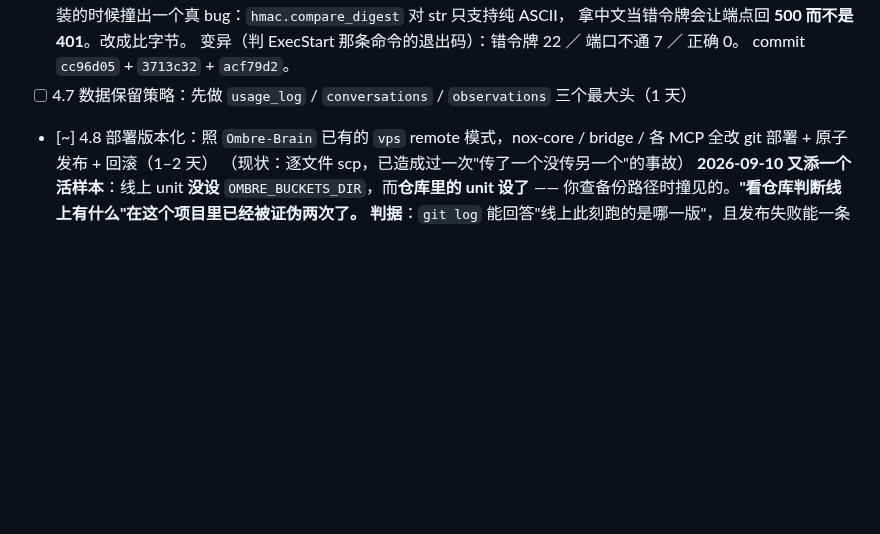
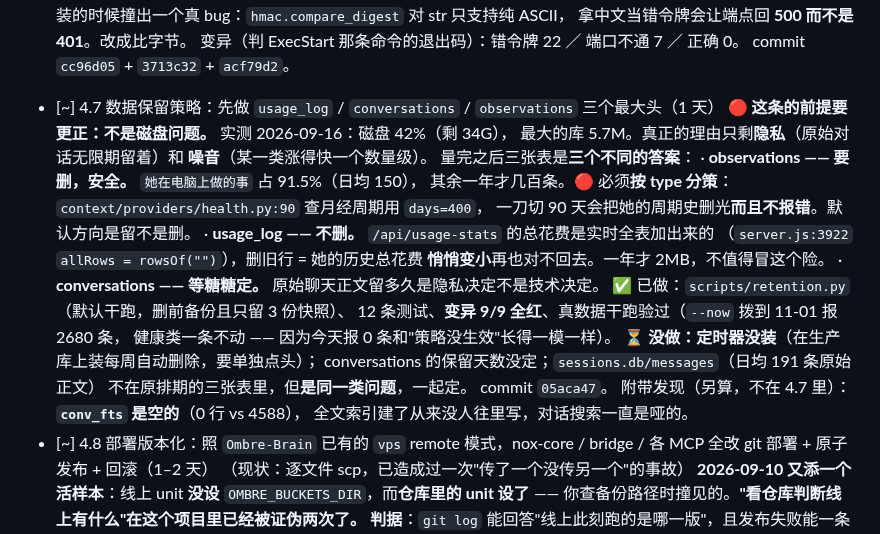
Before and after one commit to Iristt-boop/caelum, a Markdown page: CAELUM-修复排期.md, the part around the change. Rendered like a GitHub page; blank space fills up the shorter version.

Commit message:
排期记账：4.7 记成半条，并更正它的前提
前提要更正：排期写的是「三个最大头」，暗示磁盘问题。实测不是 ——
磁盘 42%，最大的库 5.7M。真正的理由只剩隐私和噪音。

机制做完验完了（变异 9/9），但两件事没做完，都写进去了：
定时器没装（生产库上的自动删除要单独点头）、
conversations 留多久没定（那是隐私决定不是技术决定）。

顺带记下 sessions.db/messages —— 日均 191 条原始对话正文，
不在原排期的三张表里，但是同一类问题。

Co-Authored-By: Claude Opus 5 <noreply@anthropic.com>

```diff
--- a/CAELUM-修复排期.md
+++ b/CAELUM-修复排期.md
@@ -1959,7 +1959,28 @@ touch-server 现在要 token 了。**没更新 `wifi_secrets.h` 就刷固件，
       拿中文当错令牌会让端点回 **500 而不是 401**。改成比字节。
       变异（判 ExecStart 那条命令的退出码）：错令牌 22 ／ 端口不通 7 ／ 正确 0。
       commit `cc96d05` + `3713c32` + `acf79d2`。
-- [ ] 4.7 数据保留策略：先做 `usage_log` / `conversations` / `observations` 三个最大头（1 天）
+- [~] 4.7 数据保留策略：先做 `usage_log` / `conversations` / `observations` 三个最大头（1 天）
+      🔴 **这条的前提要更正：不是磁盘问题。** 实测 2026-09-16：磁盘 42%（剩 34G），
+      最大的库 5.7M。真正的理由只剩**隐私**（原始对话无限期留着）和
+      **噪音**（某一类涨得快一个数量级）。
+      量完之后三张表是**三个不同的答案**：
+      · **observations —— 要删，安全。** `她在电脑上做的事` 占 91.5%（日均 150），
+        其余一年才几百条。🔴 必须**按 type 分策**：
+        `context/providers/health.py:90` 查月经周期用 `days=400`，
+        一刀切 90 天会把她的周期史删光**而且不报错**。默认方向是留不是删。
+      · **usage_log —— 不删。** `/api/usage-stats` 的总花费是实时全表加出来的
+        （`server.js:3922` `allRows = rowsOf("")`），删旧行 = 她的历史总花费
+        **悄悄变小**再也对不回去。一年才 2MB，不值得冒这个险。
+      · **conversations —— 等糖糖定。** 原始聊天正文留多久是隐私决定不是技术决定。
+      ✅ 已做：`scripts/retention.py`（默认干跑，删前备份且只留 3 份快照）、
+      12 条测试、**变异 9/9 全红**、真数据干跑验过（`--now` 拨到 11-01 报 2680 条，
+      健康类一条不动 —— 因为今天报 0 条和"策略没生效"长得一模一样）。
+      ⏳ **没做：定时器没装**（在生产库上装每周自动删除，要单独点头）；
+      conversations 的保留天数没定；`sessions.db/messages`（日均 191 条原始正文）
+      不在原排期的三张表里，但**是同一类问题**，一起定。
+      commit `05aca47`。
+      附带发现（另算，不在 4.7 里）：**`conv_fts` 是空的**（0 行 vs 4588），
+      全文索引建了从来没人往里写，对话搜索一直是哑的。
 - [~] 4.8 部署版本化：照 `Ombre-Brain` 已有的 `vps` remote 模式，nox-core / bridge / 各 MCP 全改 git 部署 + 原子发布 + 回滚（1–2 天）
       （现状：逐文件 scp，已造成过一次"传了一个没传另一个"的事故）
       **2026-09-10 又添一个活样本**：线上 unit **没设** `OMBRE_BUCKETS_DIR`，而**仓库里的 unit 设了** —— 你查备份路径时撞见的。**"看仓库判断线上有什么"在这个项目里已经被证伪两次了。**
```
